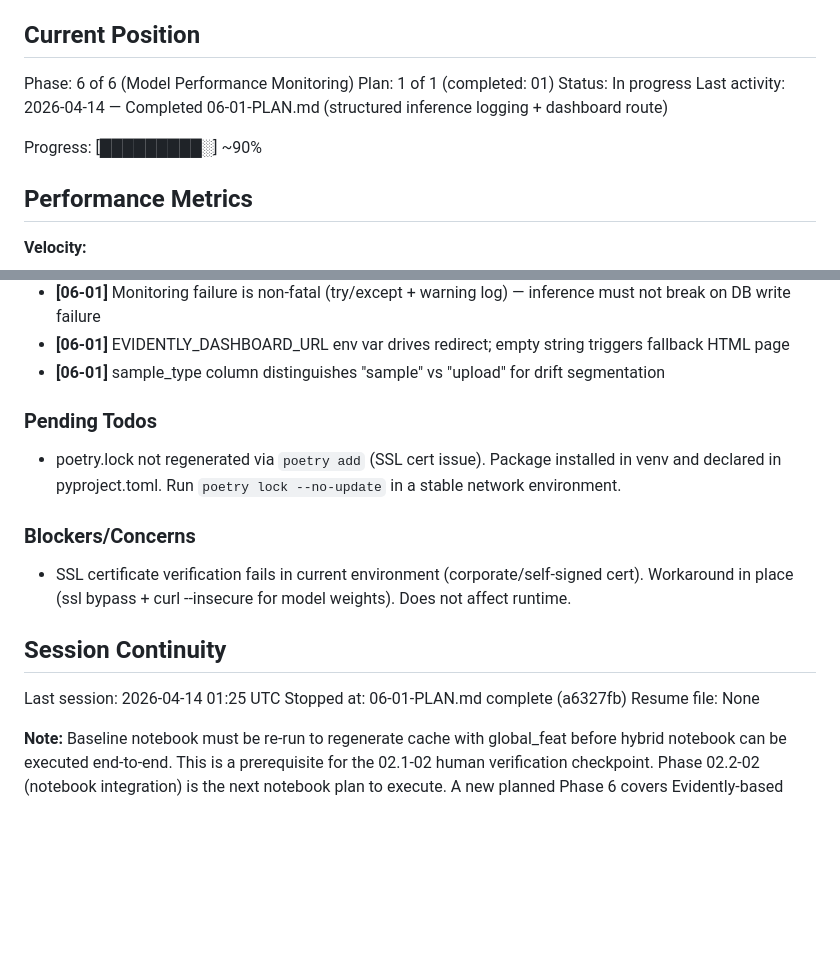
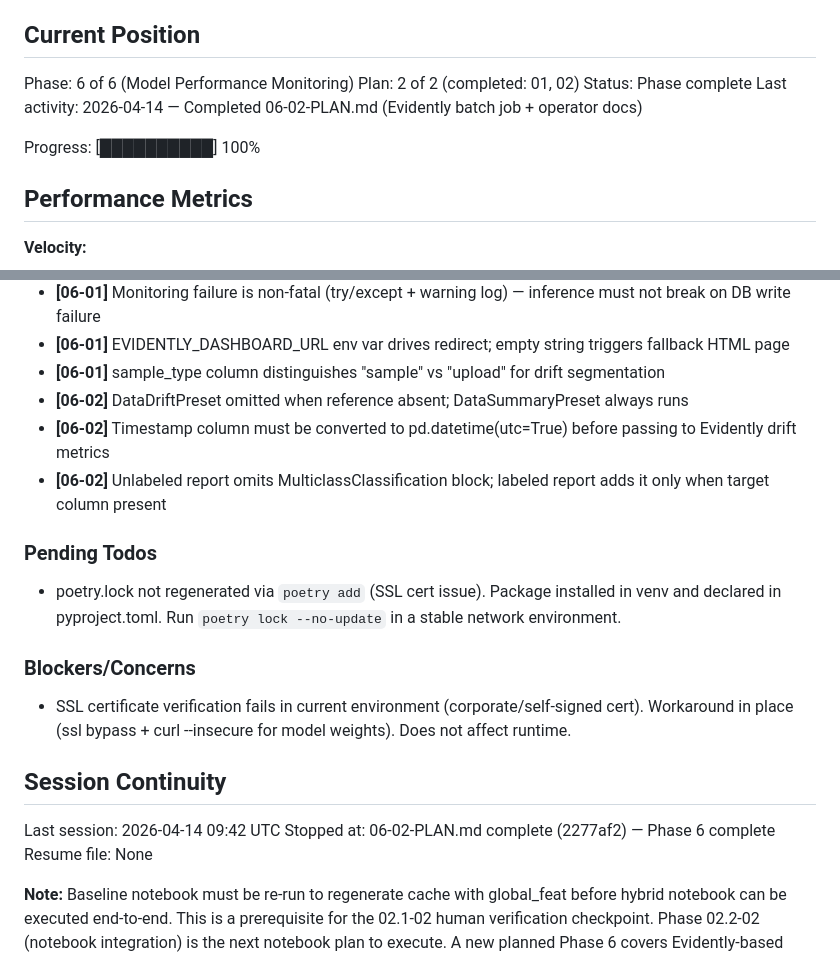
Before and after one commit to sagerstack/deep-learning-doc-classification, a Markdown page: .planning/STATE.md, 2 parts joined by grey strips. GitHub-like rendering; blank space fills up the shorter version.

Commit message:
docs(06-02): complete evidently-batch-job plan
Tasks completed: 2/2
- Task 1: Build Evidently batch monitoring job (pyproject.toml, .env.example, store.py, run_evidently.py)
- Task 2: Add reference bootstrap and operator docs (bootstrap_reference.py, reference/README.md, docs/monitoring.md, docker-compose.yml)

SUMMARY: .planning/phases/06-model-performance-monitoring/06-02-SUMMARY.md

```diff
--- a/.planning/STATE.md
+++ b/.planning/STATE.md
@@ -10,11 +10,11 @@ See: .planning/PROJECT.md (updated 2026-03-25)
 ## Current Position
 
 Phase: 6 of 6 (Model Performance Monitoring)
-Plan: 1 of 1 (completed: 01)
-Status: In progress
-Last activity: 2026-04-14 — Completed 06-01-PLAN.md (structured inference logging + dashboard route)
+Plan: 2 of 2 (completed: 01, 02)
+Status: Phase complete
+Last activity: 2026-04-14 — Completed 06-02-PLAN.md (Evidently batch job + operator docs)
 
-Progress: [█████████░] ~90%
+Progress: [██████████] 100%
 
 ## Performance Metrics
 
@@ -79,6 +79,9 @@ Recent decisions affecting current work:
 - **[06-01]** Monitoring failure is non-fatal (try/except + warning log) — inference must not break on DB write failure
 - **[06-01]** EVIDENTLY_DASHBOARD_URL env var drives redirect; empty string triggers fallback HTML page
 - **[06-01]** sample_type column distinguishes "sample" vs "upload" for drift segmentation
+- **[06-02]** DataDriftPreset omitted when reference absent; DataSummaryPreset always runs
+- **[06-02]** Timestamp column must be converted to pd.datetime(utc=True) before passing to Evidently drift metrics
+- **[06-02]** Unlabeled report omits MulticlassClassification block; labeled report adds it only when target column present
 
 ### Pending Todos
 
@@ -90,8 +93,8 @@ Recent decisions affecting current work:
 
 ## Session Continuity
 
-Last session: 2026-04-14 01:25 UTC
-Stopped at: 06-01-PLAN.md complete (a6327fb)
+Last session: 2026-04-14 09:42 UTC
+Stopped at: 06-02-PLAN.md complete (2277af2) — Phase 6 complete
 Resume file: None
 
 **Note:** Baseline notebook must be re-run to regenerate cache with global_feat before hybrid notebook can be executed end-to-end. This is a prerequisite for the 02.1-02 human verification checkpoint. Phase 02.2-02 (notebook integration) is the next notebook plan to execute. A new planned Phase 6 covers Evidently-based model performance monitoring after the demo app is formally complete.
```
Also changed, not shown: 1 other file.
